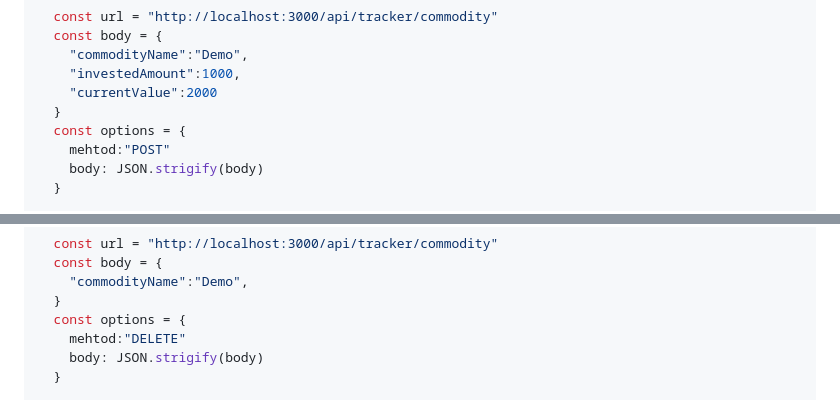
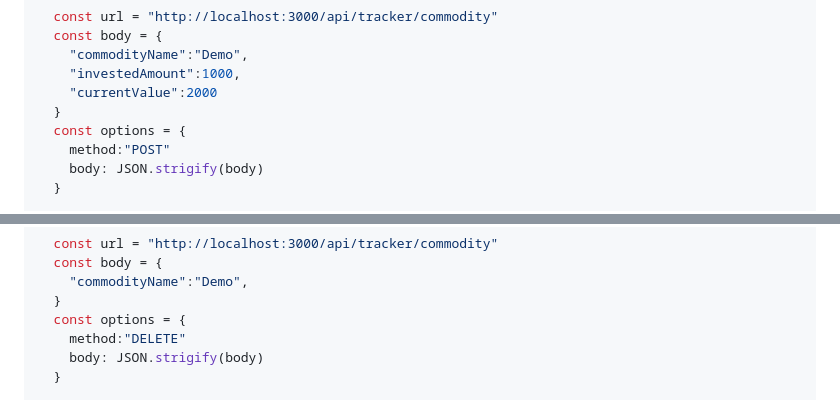
Before and after one commit to DaaliVardhan/project-stockpitch, a Markdown page: docs.md, 2 parts joined by grey strips. Drawn GitHub-style.

```diff
--- a/docs.md
+++ b/docs.md
@@ -1388,7 +1388,7 @@ const url = "http://localhost:3000/api/tracker/stocks"
     "currentValue":2000
   }
   const options = {
-    mehtod:"POST"
+    method:"POST"
     body: JSON.strigify(body)
   }
 
@@ -1428,7 +1428,7 @@ const url = "http://localhost:3000/api/tracker/stocks"
     "commodityName":"Demo",
   }
   const options = {
-    mehtod:"DELETE"
+    method:"DELETE"
     body: JSON.strigify(body)
   }
 
```
Also changed, not shown: other parts of docs.md (+7 -7 lines).
